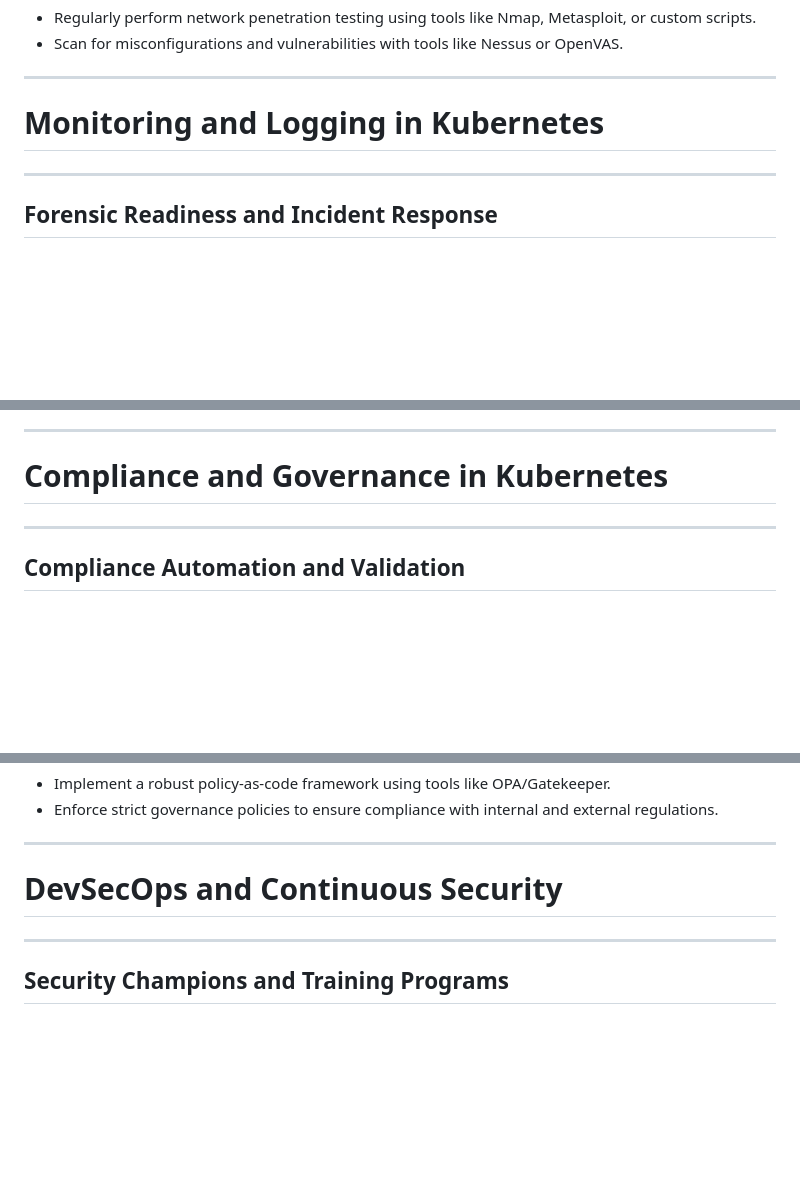
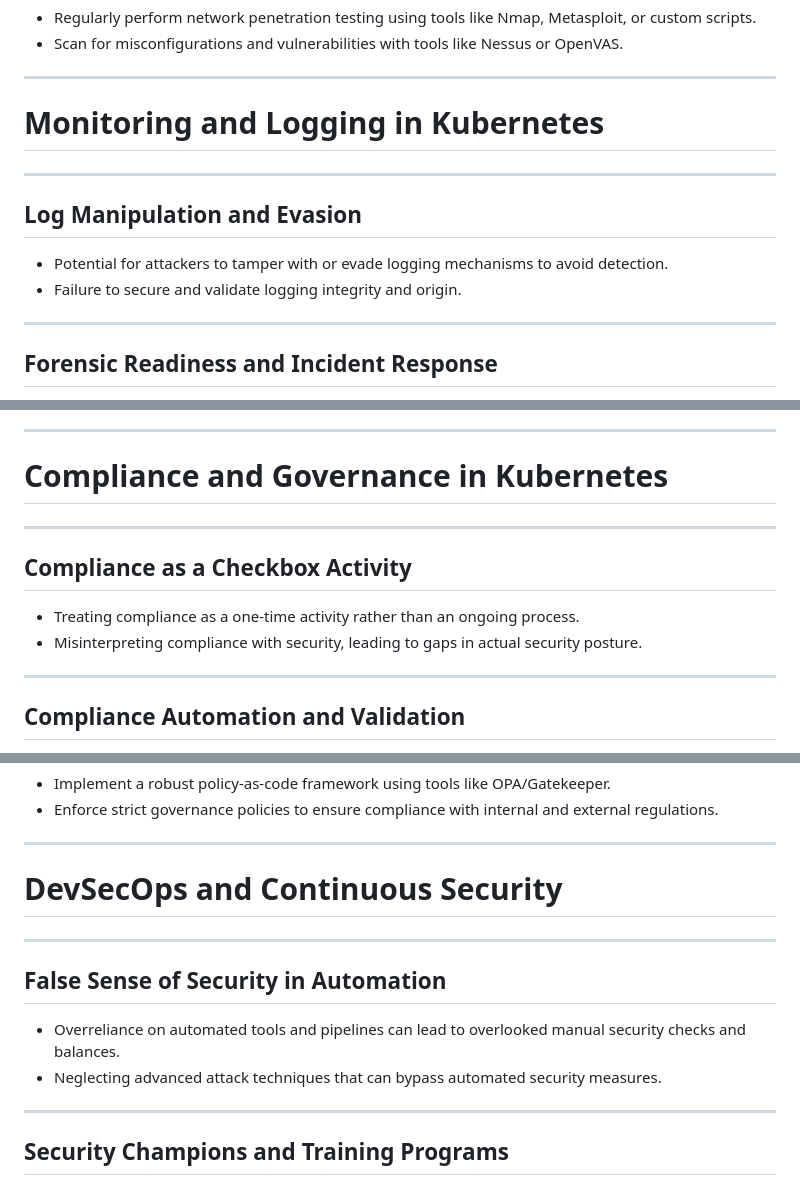
Before and after one commit to lukas-rost/gke-security, a Markdown page: docs/slides.md, 3 parts joined by grey strips. GitHub-like rendering; blank space fills up the shorter version.

```diff
--- a/docs/slides.md
+++ b/docs/slides.md
@@ -115,6 +160,12 @@
 
 ------
 
+## <span style="color:red">Log Manipulation and Evasion</span>
+- <span style="color:red">Potential for attackers to tamper with or evade logging mechanisms to avoid detection.</span>
+- <span style="color:red">Failure to secure and validate logging integrity and origin.</span>
+
+------
+
 ## Forensic Readiness and Incident Response
 - Prepare for incident response with forensic analysis tools and capabilities.
 - Implement immutable logging and backup strategies to preserve evidence.
@@ -128,6 +179,12 @@
 ---
 
 # Compliance and Governance in Kubernetes
+
+------
+
+## <span style="color:red">Compliance as a Checkbox Activity</span>
+- <span style="color:red">Treating compliance as a one-time activity rather than an ongoing process.</span>
+- <span style="color:red">Misinterpreting compliance with security, leading to gaps in actual security posture.</span>
 
 ------
 
@@ -147,6 +204,12 @@
 
 ------
 
+## <span style="color:red">False Sense of Security in Automation</span>
+- <span style="color:red">Overreliance on automated tools and pipelines can lead to overlooked manual security checks and balances.</span>
+- <span style="color:red">Neglecting advanced attack techniques that can bypass automated security measures.</span>
+
+------
+
 ## Security Champions and Training Programs
 - Establish a Security Champions program within development teams.
 - Provide ongoing security training and awareness programs for all personnel.
```
Also changed, not shown: other parts of docs/slides.md (+78 -0 lines).
